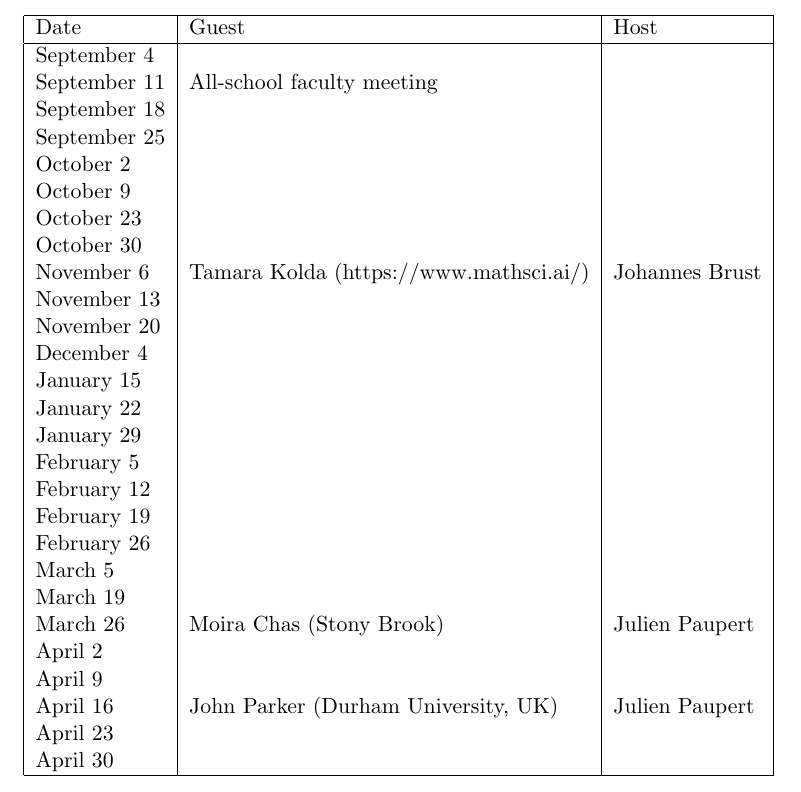
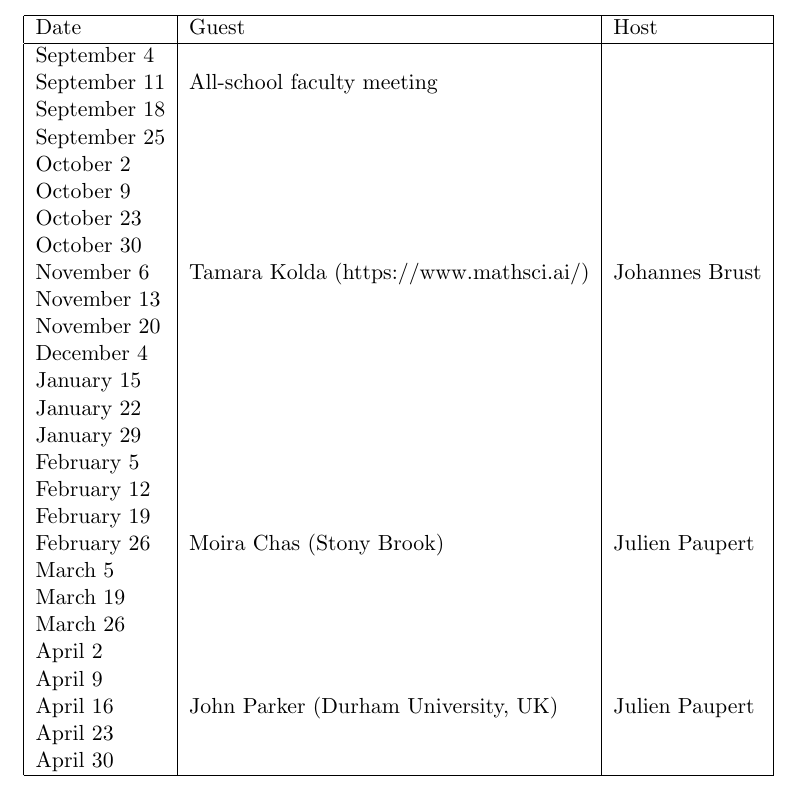
Before and after one commit to johnfricks/johnfricks.github.io, a LaTeX document (docs/coll/schedule.tex): part of the page, cut so that both start at the same text. Compiled offline with pdfLaTeX.

Commit message:
corrected date

```diff
--- a/docs/coll/schedule.tex
+++ b/docs/coll/schedule.tex
@@ -33,10 +33,10 @@ January 29 & & \\
 February 5 & & \\
 February 12 & & \\
 February 19 & & \\
-February 26  & & \\
+February 26  & Moira Chas (Stony Brook) & Julien Paupert \\
 March 5 & & \\
 March 19 & & \\
-March 26 & Moira Chas (Stony Brook) & Julien Paupert \\
+March 26 & & \\
 April 2 & & \\
 April 9 & & \\
 April 16 & John Parker (Durham University, UK)& Julien Paupert \\
```
Also changed, not shown: docs/coll/schedule.pdf, 4 other files.
